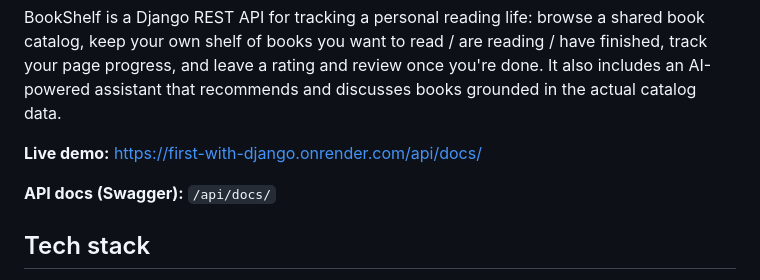
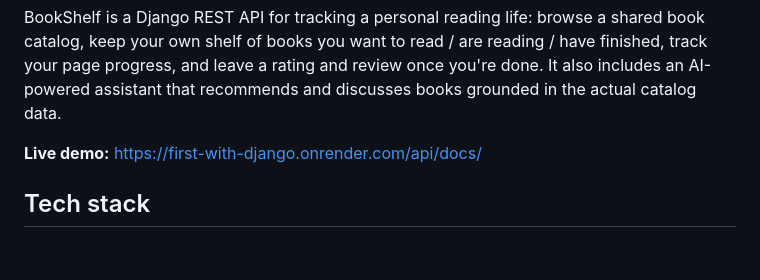
Before and after one commit to katabrovkova952-blip/first_with_django, a Markdown page: README.md, the part around the change. Drawn GitHub-style; blank space fills up the shorter version.

Commit message:
update README2.0

```diff
--- a/README.md
+++ b/README.md
@@ -4,8 +4,6 @@
 BookShelf is a Django REST API for tracking a personal reading life: browse a shared book catalog, keep your own shelf of books you want to read / are reading / have finished, track your page progress, and leave a rating and review once you're done. It also includes an AI-powered assistant that recommends and discusses books grounded in the actual catalog data.
 
 **Live demo:** https://first-with-django.onrender.com/api/docs/
-
-**API docs (Swagger):** `/api/docs/`
 
 ## Tech stack
 
```
